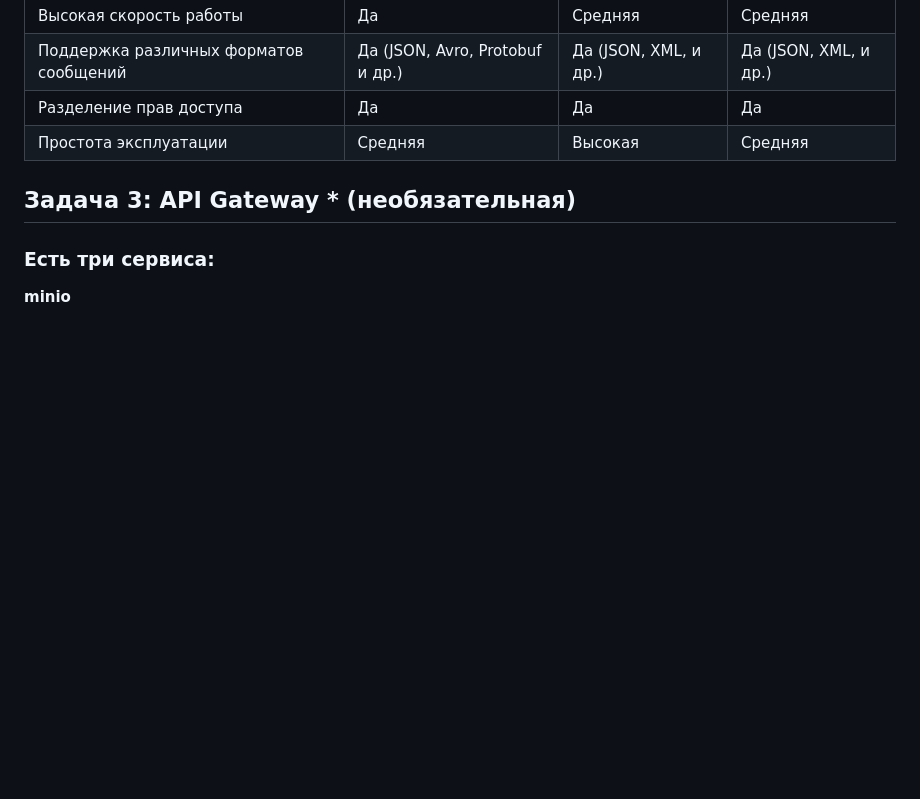
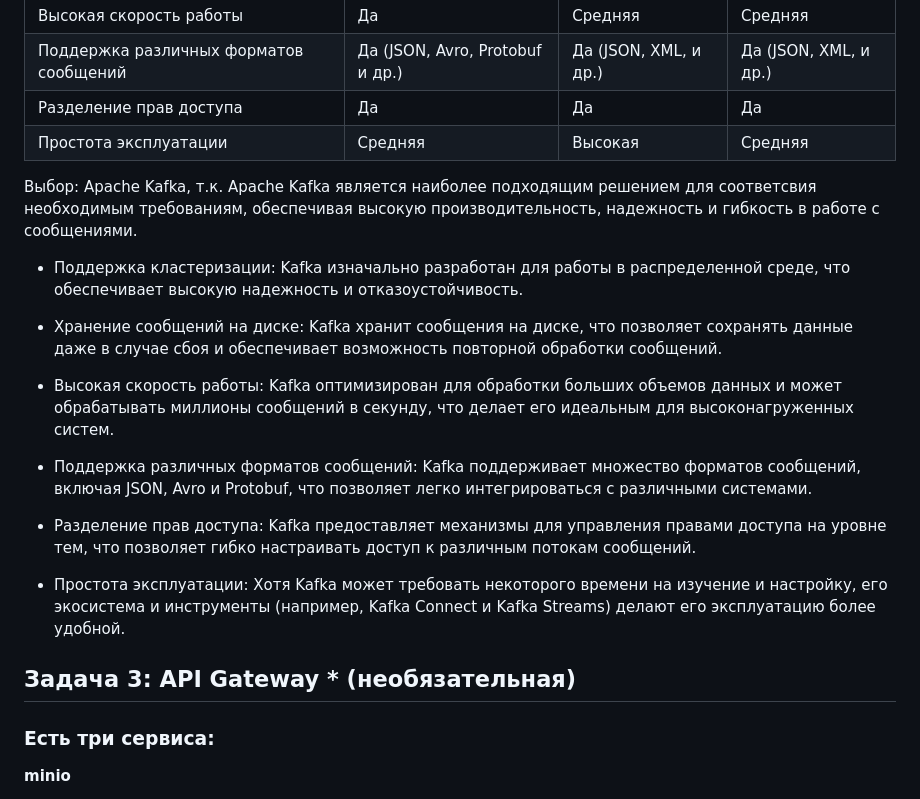
Before and after one commit to IvanChet-4/Dev, a Markdown page: Homework 6-2.md, the part around the change. Drawn GitHub-style; blank space fills up the shorter version.

```diff
--- a/Homework 6-2.md
+++ b/Homework 6-2.md
@@ -79,6 +79,22 @@ KrakenD | Да | Да | Да
 Разделение прав доступа | Да | Да | Да
 Простота эксплуатации | Средняя | Высокая | Средняя
 
+Выбор: Apache Kafka, т.к. Apache Kafka является наиболее подходящим решением для соответсвия необходимым требованиям, обеспечивая высокую производительность, надежность и гибкость в работе с сообщениями.
+
+- Поддержка кластеризации: Kafka изначально разработан для работы в распределенной среде, что обеспечивает высокую надежность и отказоустойчивость.
+
+- Хранение сообщений на диске: Kafka хранит сообщения на диске, что позволяет сохранять данные даже в случае сбоя и обеспечивает возможность повторной обработки сообщений.
+
+- Высокая скорость работы: Kafka оптимизирован для обработки больших объемов данных и может обрабатывать миллионы сообщений в секунду, что делает его идеальным для высоконагруженных систем.
+
+- Поддержка различных форматов сообщений: Kafka поддерживает множество форматов сообщений, включая JSON, Avro и Protobuf, что позволяет легко интегрироваться с различными системами.
+
+- Разделение прав доступа: Kafka предоставляет механизмы для управления правами доступа на уровне тем, что позволяет гибко настраивать доступ к различным потокам сообщений.
+
+- Простота эксплуатации: Хотя Kafka может требовать некоторого времени на изучение и настройку, его экосистема и инструменты (например, Kafka Connect и Kafka Streams) делают его эксплуатацию более удобной.
+
+
+
 ## Задача 3: API Gateway * (необязательная)
 
 ### Есть три сервиса:
```
